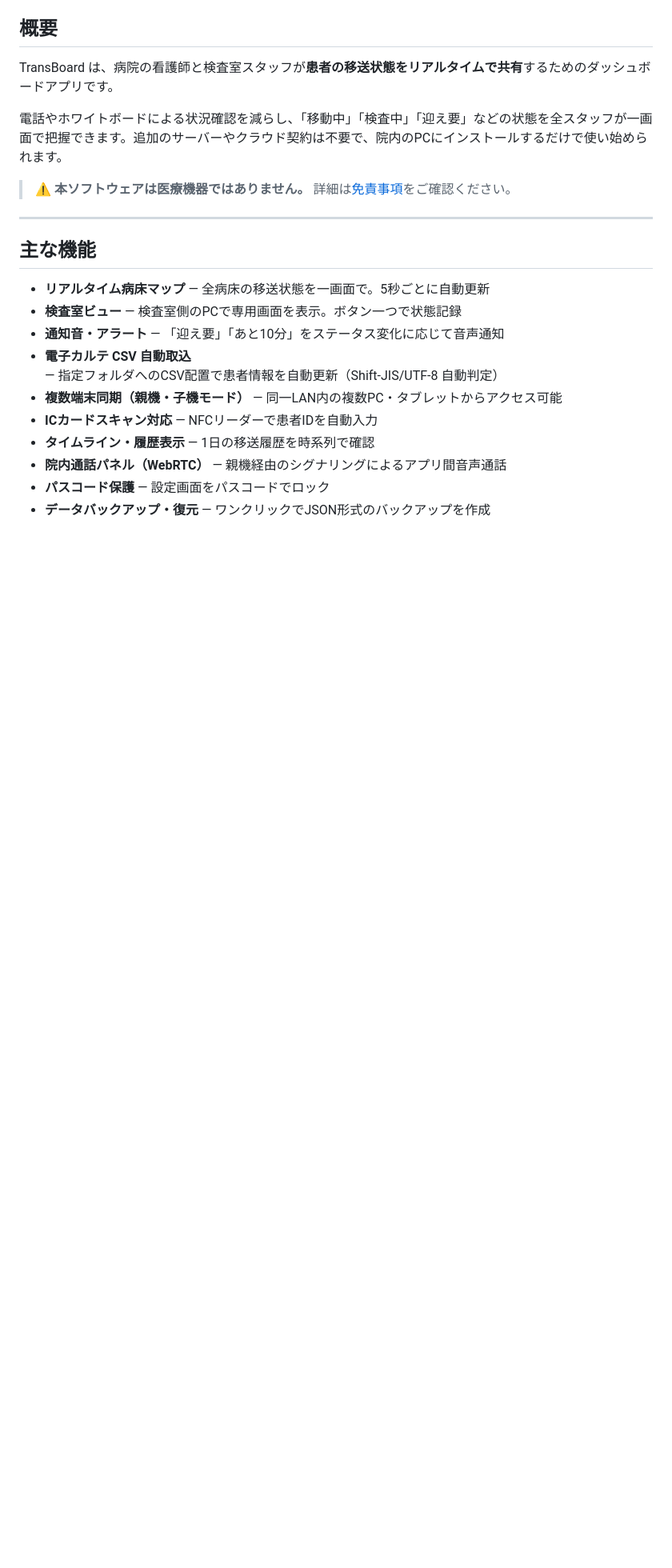
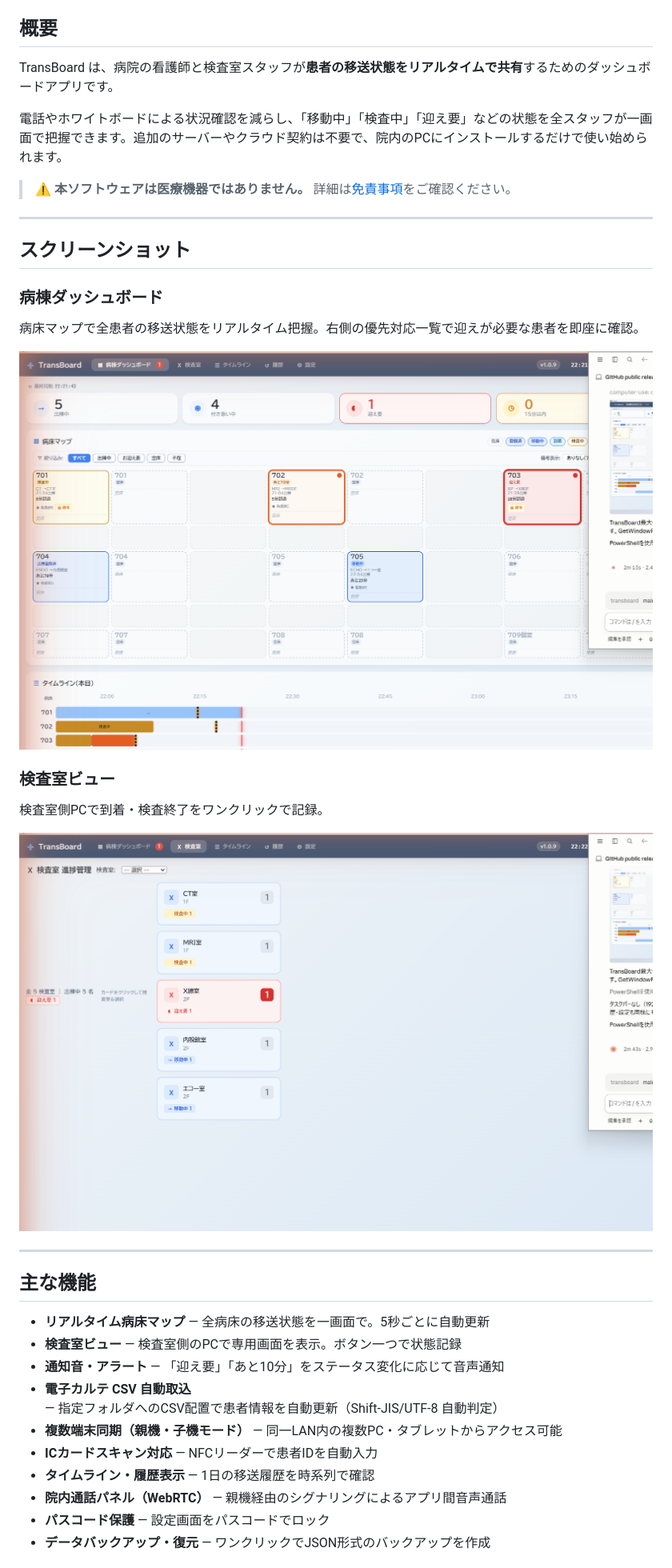
Before and after one commit to pocket-dev-id/transboard, a Markdown page: README.md, the part around the change. Shown at 80% size. Rendered like a GitHub page; pictures changed too: docs/img/01_dashboard.png (added), docs/img/02_examroom.png (added); blank space fills up the shorter version.

Commit message:
Add screenshots and manual
- docs/img/ にアプリ各画面のスクリーンショットを追加
- docs/manual.md に操作マニュアルを追加
- README.md にスクリーンショットセクションを追加

Co-Authored-By: Claude Sonnet 4.6 <noreply@anthropic.com>

```diff
--- a/README.md
+++ b/README.md
@@ -15,6 +15,20 @@ TransBoard は、病院の看護師と検査室スタッフが**患者の移送
 電話やホワイトボードによる状況確認を減らし、「移動中」「検査中」「迎え要」などの状態を全スタッフが一画面で把握できます。追加のサーバーやクラウド契約は不要で、院内のPCにインストールするだけで使い始められます。
 
 > **⚠ 本ソフトウェアは医療機器ではありません。** 詳細は[免責事項](#免責事項)をご確認ください。
+
+---
+
+## スクリーンショット
+
+### 病棟ダッシュボード
+病床マップで全患者の移送状態をリアルタイム把握。右側の優先対応一覧で迎えが必要な患者を即座に確認。
+
+![病棟ダッシュボード](docs/img/01_dashboard.png)
+
+### 検査室ビュー
+検査室側PCで到着・検査終了をワンクリックで記録。
+
+![検査室ビュー](docs/img/02_examroom.png)
 
 ---
 
```
Also changed, not shown: docs/manual.md (added, +227 -0 lines), docs/img/03_timeline.png (added), docs/img/04_history.png (added), docs/img/05_settings.png (added).
